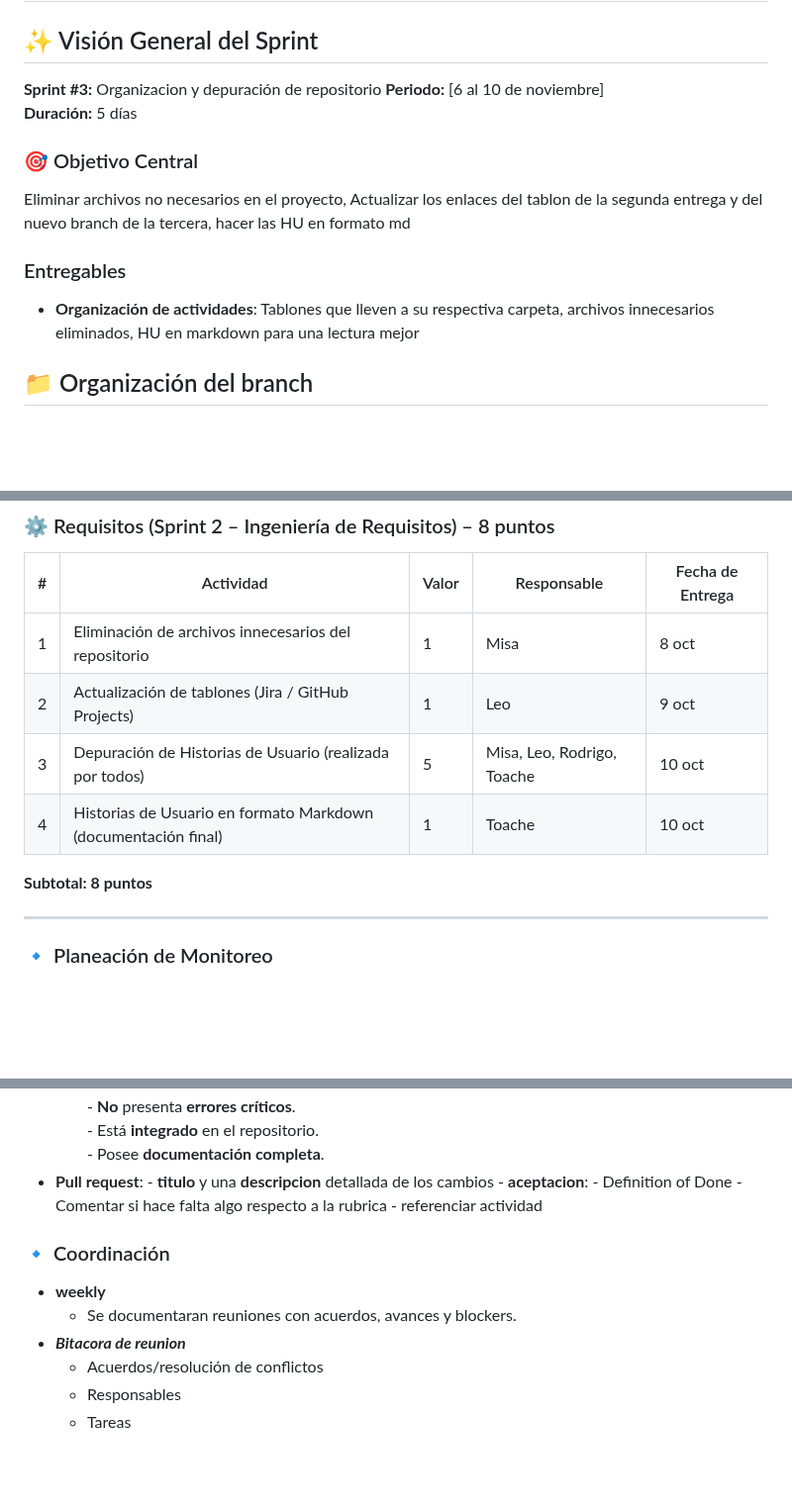
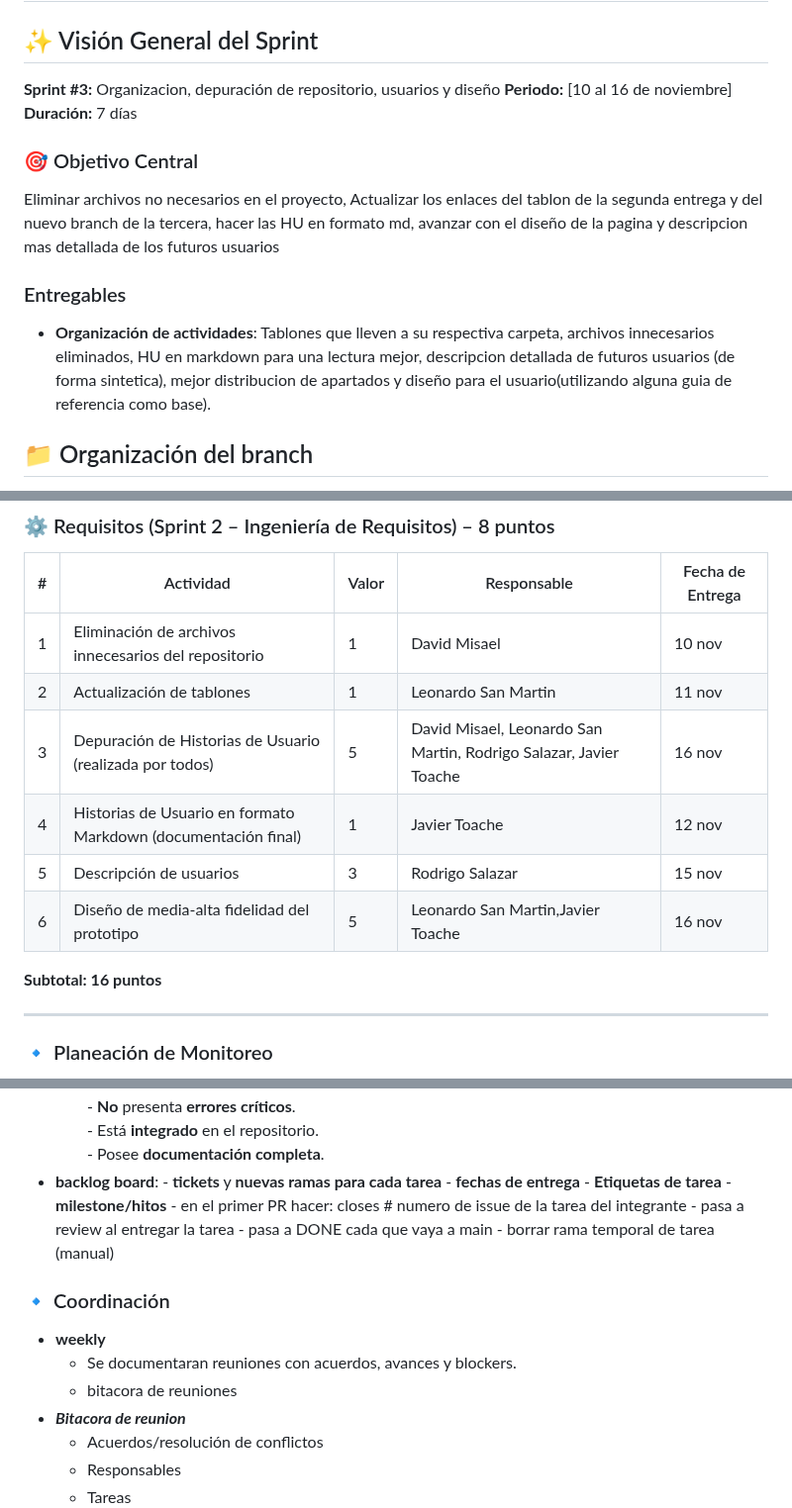
Before and after one commit to David-Alcocer/Equipo-6-Fundamentos-De-Software, a Markdown page: Proceso 📊/Descripción/Descripción.md, 3 parts joined by grey strips. Shown at 99% size. GitHub-like rendering; blank space fills up the shorter version.

```diff
--- a/Proceso 📊/Descripción/Descripción.md
+++ b/Proceso 📊/Descripción/Descripción.md
@@ -220,15 +220,15 @@ Se cuenta ahora con una **base documental sólida y representaciones visuales co
 # 🐝 PeerHive: Documentación del Incremento — Sprint #3
 
 ## ✨ Visión General del Sprint
-**Sprint #3:** Organizacion y depuración de repositorio
-**Periodo:** [6 al 10 de noviembre]
-**Duración:** 5 días
+**Sprint #3:** Organizacion, depuración de repositorio, usuarios y diseño
+**Periodo:** [10 al 16 de noviembre]
+**Duración:** 7 días
 
 ### 🎯 Objetivo Central
-Eliminar archivos no necesarios en el proyecto, Actualizar los enlaces del tablon de la segunda entrega y del nuevo branch de la tercera, hacer las HU en formato md
+Eliminar archivos no necesarios en el proyecto, Actualizar los enlaces del tablon de la segunda entrega y del nuevo branch de la tercera, hacer las HU en formato md, avanzar con el diseño de la pagina y descripcion mas detallada de los futuros usuarios
 
 ### Entregables
-- **Organización de actividades**:  Tablones que lleven a su respectiva carpeta, archivos innecesarios eliminados, HU en markdown para una lectura mejor
+- **Organización de actividades**:  Tablones que lleven a su respectiva carpeta, archivos innecesarios eliminados, HU en markdown para una lectura mejor, descripcion detallada de futuros usuarios (de forma sintetica), mejor distribucion de apartados y diseño para el usuario(utilizando alguna guia de referencia como base).
 
 
 ## 📁 Organización del branch
@@ -243,12 +243,14 @@ Eliminar archivos no necesarios en el proyecto, Actualizar los enlaces del tablo
 ### ⚙️ Requisitos (Sprint 2 – Ingeniería de Requisitos) – 8 puntos
 | # | Actividad | Valor | Responsable | Fecha de Entrega |
 |---|------------|--------|--------------|------------------|
-| 1 | Eliminación de archivos innecesarios del repositorio | 1 | Misa | 8 oct |
-| 2 | Actualización de tablones (Jira / GitHub Projects) | 1 | Leo | 9 oct |
-| 3 | Depuración de Historias de Usuario (realizada por todos) | 5 | Misa, Leo, Rodrigo, Toache | 10 oct |
-| 4 | Historias de Usuario en formato Markdown (documentación final) | 1 | Toache | 10 oct |
+| 1 | Eliminación de archivos innecesarios del repositorio | 1 | David Misael | 10 nov |
+| 2 | Actualización de tablones  | 1 | Leonardo San Martin | 11  nov |
+| 3 | Depuración de Historias de Usuario (realizada por todos) | 5 | David Misael, Leonardo San Martin, Rodrigo Salazar, Javier Toache | 16 nov |
+| 4 | Historias de Usuario en formato Markdown (documentación final) | 1 | Javier Toache | 12 nov |
+| 5 | Descripción de usuarios                                  | 3 | Rodrigo Salazar | 15 nov |
+| 6 | Diseño de media-alta fidelidad del prototipo | 5 | Leonardo San Martin,Javier Toache  | 16 nov |
 
-**Subtotal: 8 puntos**
+**Subtotal: 16 puntos**
 
 ---
 
@@ -266,16 +268,20 @@ Eliminar archivos no necesarios en el proyecto, Actualizar los enlaces del tablo
             - **No** presenta **errores críticos**.
             - Está **integrado** en el repositorio.
             - Posee **documentación completa**.
-- **Pull request**:
-      - **titulo** y una **descripcion** detallada de los cambios
-      - **aceptacion**:
-          - Definition of Done
-          - Comentar si hace falta algo respecto a la rubrica
-          - referenciar actividad
+- **backlog board**:
+      - **tickets** y **nuevas ramas para cada tarea**
+      - **fechas de entrega**
+      - **Etiquetas de tarea**
+      - **milestone/hitos**
+          - en el primer PR hacer: closes # numero de issue de la tarea del integrante
+          - pasa a review al entregar la tarea
+          - pasa a DONE cada que vaya a main
+          - borrar rama temporal de tarea (manual)
 
 ### 🔹 Coordinación
 - **weekly**
     - Se documentaran reuniones con acuerdos, avances y blockers.
+    - bitacora de reuniones
 - ***Bitacora de reunion***
     - Acuerdos/resolución de conflictos
     - Responsables
```
Also changed, not shown: other parts of Proceso 📊/Descripción/Descripción.md (+8 -6 lines), Gestión/Métrica de evaluación individual.md (+13 -26 lines).
